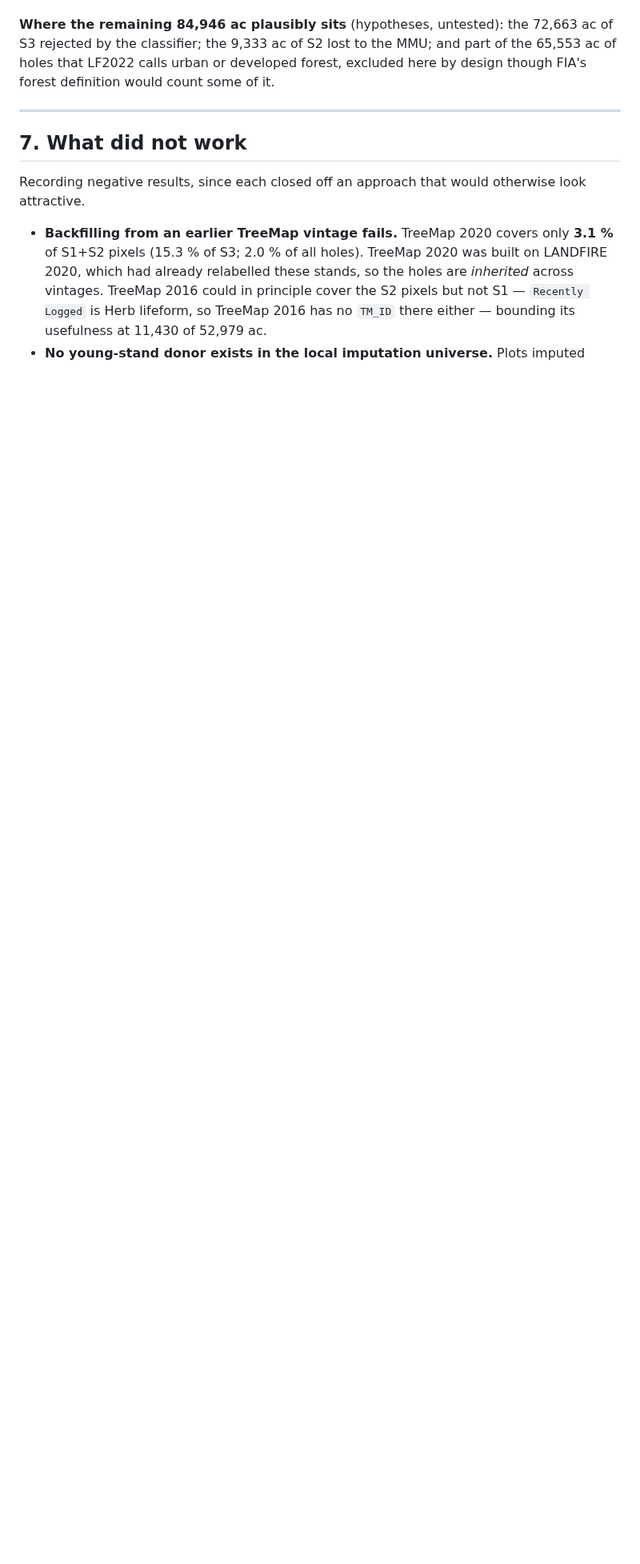
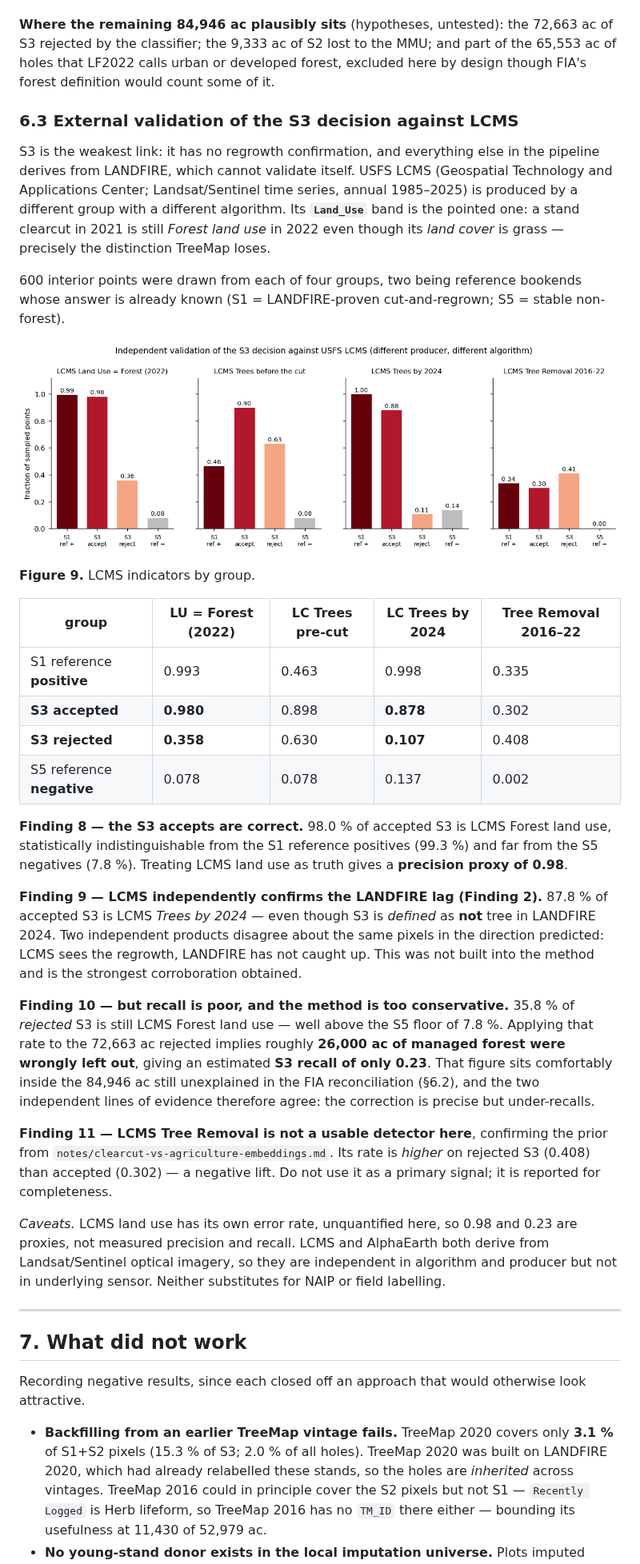
Before and after one commit to charlesmerritt/artemis-model, a Markdown page: docs/treemap_holes/README.md, the part around one of its changes. Shown at 80% size. Drawn GitHub-style; pictures changed too: docs/treemap_holes/figures/fig9_s3_validation.png (added); blank space fills up the shorter version.

```diff
--- a/docs/treemap_holes/README.md
+++ b/docs/treemap_holes/README.md
@@ -355,6 +357,61 @@ The test is therefore one of direction and order of magnitude, not of equality.
 and part of the 65,553 ac of holes that LF2022 calls urban or developed forest,
 excluded here by design though FIA's forest definition would count some of it.
 
+### 6.3 External validation of the S3 decision against LCMS
+
+S3 is the weakest link: it has no regrowth confirmation, and everything else in
+the pipeline derives from LANDFIRE, which cannot validate itself. USFS LCMS
+(Geospatial Technology and Applications Center; Landsat/Sentinel time series,
+annual 1985–2025) is produced by a different group with a different algorithm.
+Its **`Land_Use`** band is the pointed one: a stand clearcut in 2021 is still
+*Forest land use* in 2022 even though its *land cover* is grass — precisely the
+distinction TreeMap loses.
+
+600 interior points were drawn from each of four groups, two being reference
+bookends whose answer is already known (S1 = LANDFIRE-proven cut-and-regrown;
+S5 = stable non-forest).
+
+![S3 validation](figures/fig9_s3_validation.png)
+
+**Figure 9.** LCMS indicators by group.
+
+| group | LU = Forest (2022) | LC Trees pre-cut | LC Trees by 2024 | Tree Removal 2016–22 |
+|---|---|---|---|---|
+| S1 reference **positive** | 0.993 | 0.463 | 0.998 | 0.335 |
+| **S3 accepted** | **0.980** | 0.898 | **0.878** | 0.302 |
+| **S3 rejected** | **0.358** | 0.630 | **0.107** | 0.408 |
+| S5 reference **negative** | 0.078 | 0.078 | 0.137 | 0.002 |
+
+**Finding 8 — the S3 accepts are correct.** 98.0 % of accepted S3 is LCMS Forest
+land use, statistically indistinguishable from the S1 reference positives
+(99.3 %) and far from the S5 negatives (7.8 %). Treating LCMS land use as truth
+gives a **precision proxy of 0.98**.
+
+**Finding 9 — LCMS independently confirms the LANDFIRE lag (Finding 2).** 87.8 %
+of accepted S3 is LCMS *Trees by 2024* — even though S3 is *defined* as **not**
+tree in LANDFIRE 2024. Two independent products disagree about the same pixels
+in the direction predicted: LCMS sees the regrowth, LANDFIRE has not caught up.
+This was not built into the method and is the strongest corroboration obtained.
+
+**Finding 10 — but recall is poor, and the method is too conservative.** 35.8 %
+of *rejected* S3 is still LCMS Forest land use — well above the S5 floor of
+7.8 %. Applying that rate to the 72,663 ac rejected implies roughly **26,000 ac
+of managed forest were wrongly left out**, giving an estimated **S3 recall of
+only 0.23**. That figure sits comfortably inside the 84,946 ac still unexplained
+in the FIA reconciliation (§6.2), and the two independent lines of evidence
+therefore agree: the correction is precise but under-recalls.
+
+**Finding 11 — LCMS Tree Removal is not a usable detector here**, confirming the
+prior from `notes/clearcut-vs-agriculture-embeddings.md`. Its rate is *higher* on
+rejected S3 (0.408) than accepted (0.302) — a negative lift. Do not use it as a
+primary signal; it is reported for completeness.
+
+*Caveats.* LCMS land use has its own error rate, unquantified here, so 0.98 and
+0.23 are proxies, not measured precision and recall. LCMS and AlphaEarth both
+derive from Landsat/Sentinel optical imagery, so they are independent in
+algorithm and producer but not in underlying sensor. Neither substitutes for
+NAIP or field labelling.
+
 ---
 
 ## 7. What did not work
```
Also changed, not shown: other parts of docs/treemap_holes/README.md (+45 -7 lines), docs/treemap_holes/figures/fig10_gee_surfaces.png (added), 5 other files.
